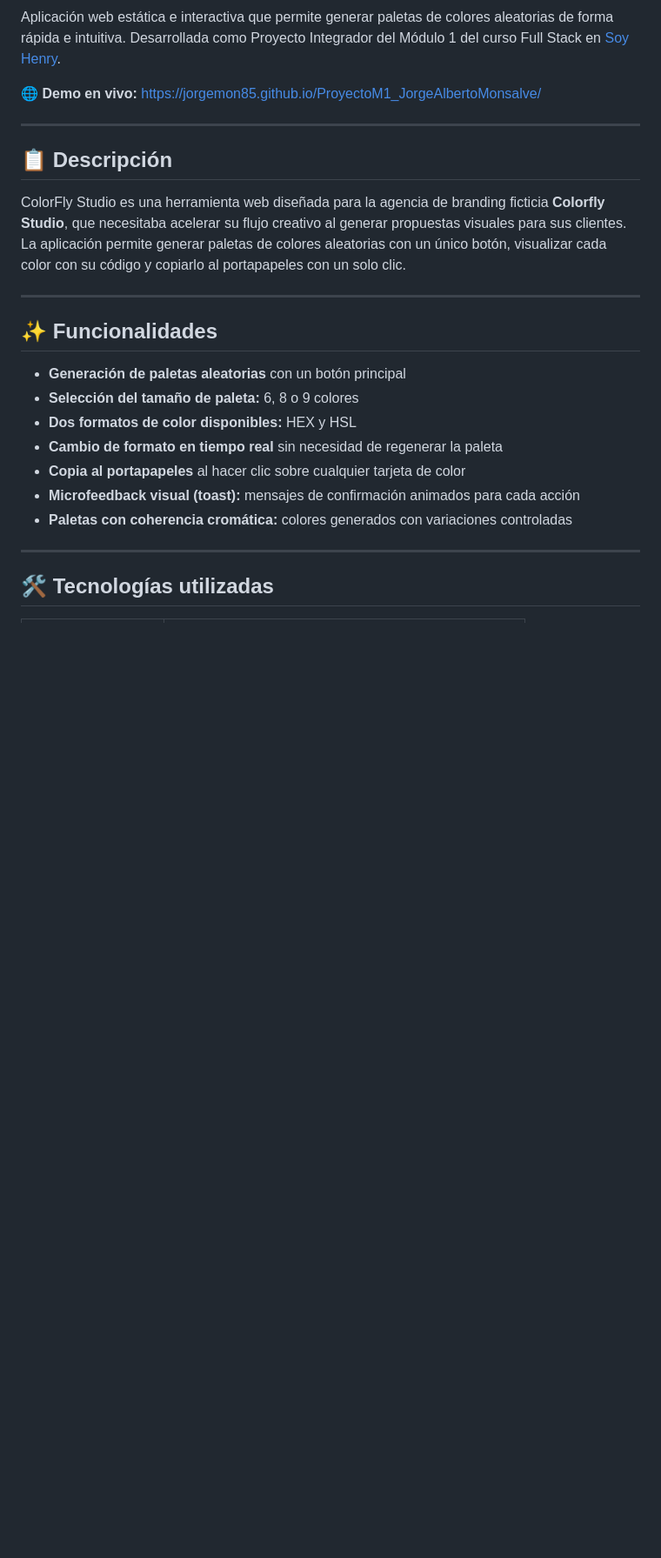
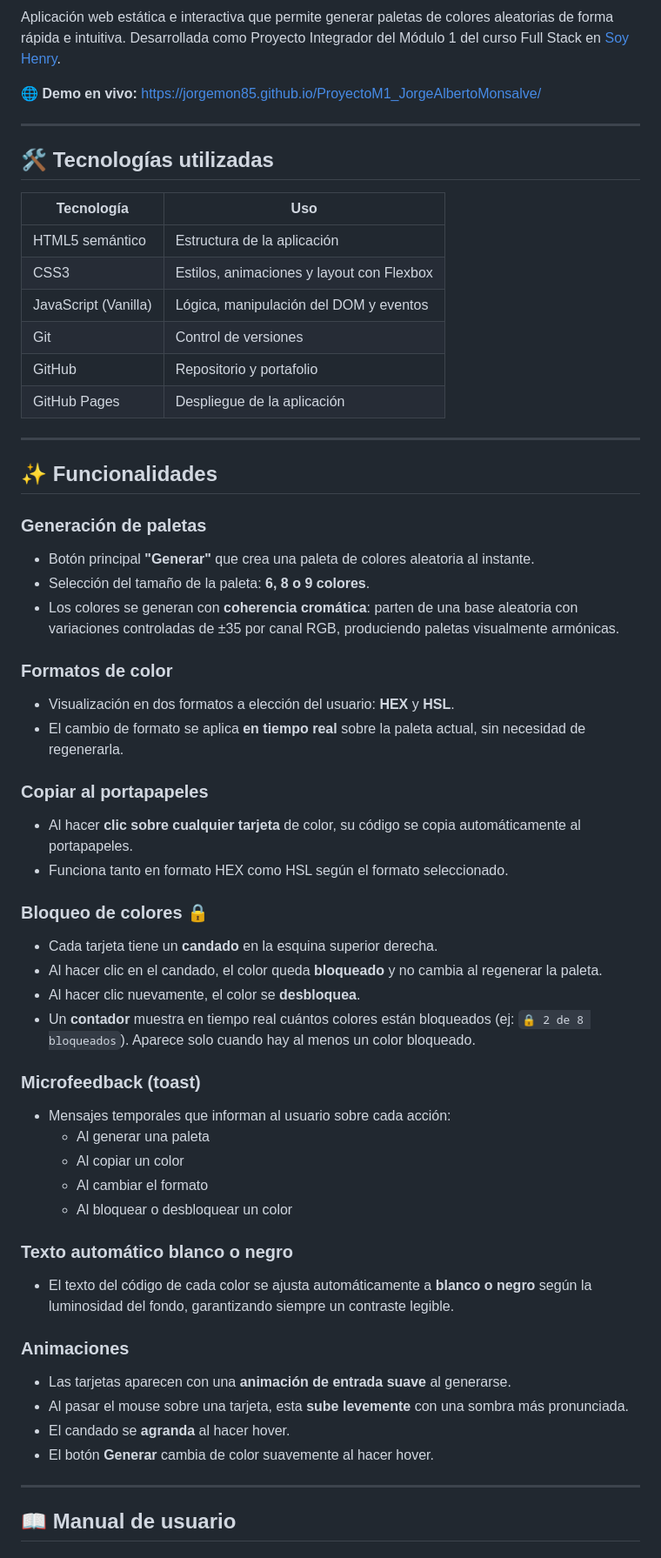
Before and after one commit to jorgemon85/ProyectoM1_JorgeAlbertoMonsalve, a Markdown page: README.md, the part around one of its changes. Shown at 87% size. Rendered like a GitHub page; blank space fills up the shorter version.

Commit message:
Se actualiza README con funcionalidades, manual de usuario y fragmentos de código

```diff
--- a/README.md
+++ b/README.md
@@ -6,23 +6,57 @@ Aplicación web estática e interactiva que permite generar paletas de colores a
 
 ---
 
-## 📋 Descripción
+## 🛠️ Tecnologías utilizadas
 
-ColorFly Studio es una herramienta web diseñada para la agencia de branding ficticia **Colorfly Studio**, que necesitaba acelerar su flujo creativo al generar propuestas visuales para sus clientes. La aplicación permite generar paletas de colores aleatorias con un único botón, visualizar cada color con su código y copiarlo al portapapeles con un solo clic.
+| Tecnología | Uso |
+|---|---|
+| HTML5 semántico | Estructura de la aplicación |
+| CSS3 | Estilos, animaciones y layout con Flexbox |
+| JavaScript (Vanilla) | Lógica, manipulación del DOM y eventos |
+| Git | Control de versiones |
+| GitHub | Repositorio y portafolio |
+| GitHub Pages | Despliegue de la aplicación |
 
 ---
 
 ## ✨ Funcionalidades
 
-- **Generación de paletas aleatorias** con un botón principal
-- **Selección del tamaño de paleta:** 6, 8 o 9 colores
-- **Dos formatos de color disponibles:** HEX y HSL
-- **Cambio de formato en tiempo real** sin necesidad de regenerar la paleta
-- **Copia al portapapeles** al hacer clic sobre cualquier tarjeta de color
-- **Microfeedback visual (toast):** mensajes de confirmación animados para cada acción
-- **Paletas con coherencia cromática:** colores generados con variaciones controladas
+### Generación de paletas
+- Botón principal **"Generar"** que crea una paleta de colores aleatoria al instante.
+- Selección del tamaño de la paleta: **6, 8 o 9 colores**.
+- Los colores se generan con **coherencia cromática**: parten de una base aleatoria con variaciones controladas de ±35 por canal RGB, produciendo paletas visualmente armónicas.
+
+### Formatos de color
+- Visualización en dos formatos a elección del usuario: **HEX** y **HSL**.
+- El cambio de formato se aplica **en tiempo real** sobre la paleta actual, sin necesidad de regenerarla.
+
+### Copiar al portapapeles
+- Al hacer **clic sobre cualquier tarjeta** de color, su código se copia automáticamente al portapapeles.
+- Funciona tanto en formato HEX como HSL según el formato seleccionado.
+
+### Bloqueo de colores 🔒
+- Cada tarjeta tiene un **candado** en la esquina superior derecha.
+- Al hacer clic en el candado, el color queda **bloqueado** y no cambia al regenerar la paleta.
+- Al hacer clic nuevamente, el color se **desbloquea**.
+- Un **contador** muestra en tiempo real cuántos colores están bloqueados (ej: `🔒 2 de 8 bloqueados`). Aparece solo cuando hay al menos un color bloqueado.
+
+### Microfeedback (toast)
+- Mensajes temporales que informan al usuario sobre cada acción:
+  - Al generar una paleta
+  - Al copiar un color
+  - Al cambiar el formato
+  - Al bloquear o desbloquear un color
+
+### Texto automático blanco o negro
+- El texto del código de cada color se ajusta automáticamente a **blanco o negro** según la luminosidad del fondo, garantizando siempre un contraste legible.
+
+### Animaciones
+- Las tarjetas aparecen con una **animación de entrada suave** al generarse.
+- Al pasar el mouse sobre una tarjeta, esta **sube levemente** con una sombra más pronunciada.
+- El candado se **agranda** al hacer hover.
+- El botón **Generar** cambia de color suavemente al hacer hover.
 
 ---
 
-## 🛠️ Tecnologías utilizadas
+## 📖 Manual de usuario
 
```
Also changed, not shown: other parts of README.md (+252 -134 lines).
